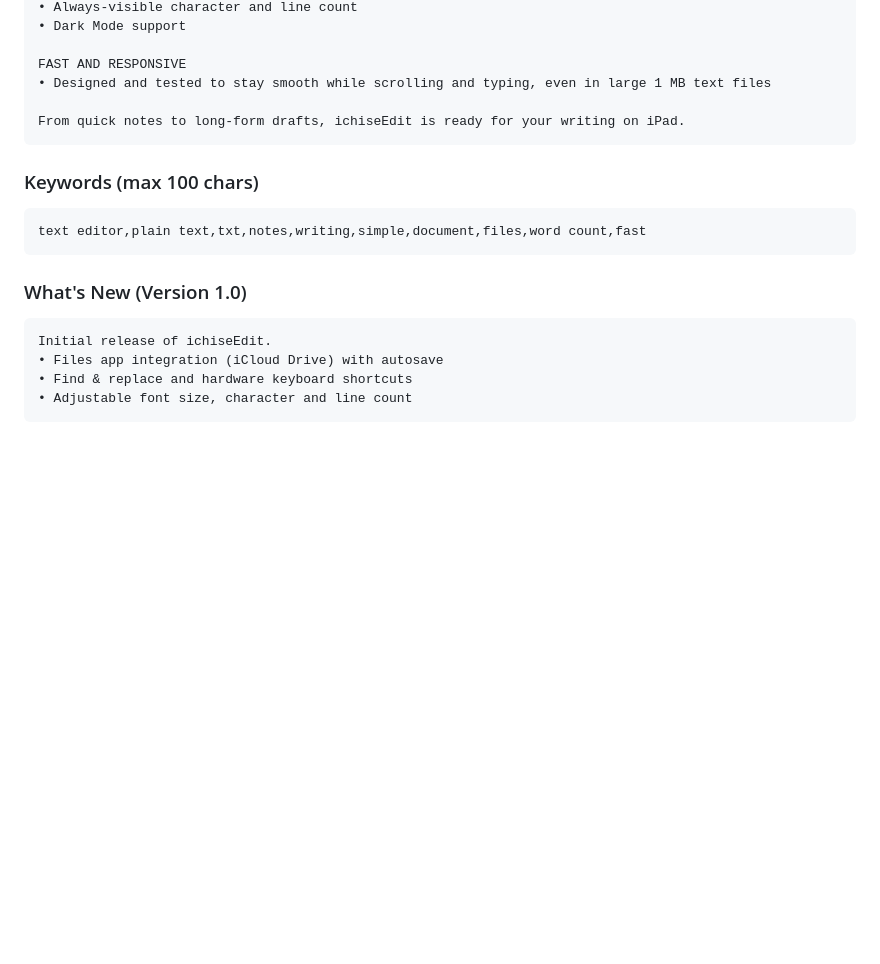
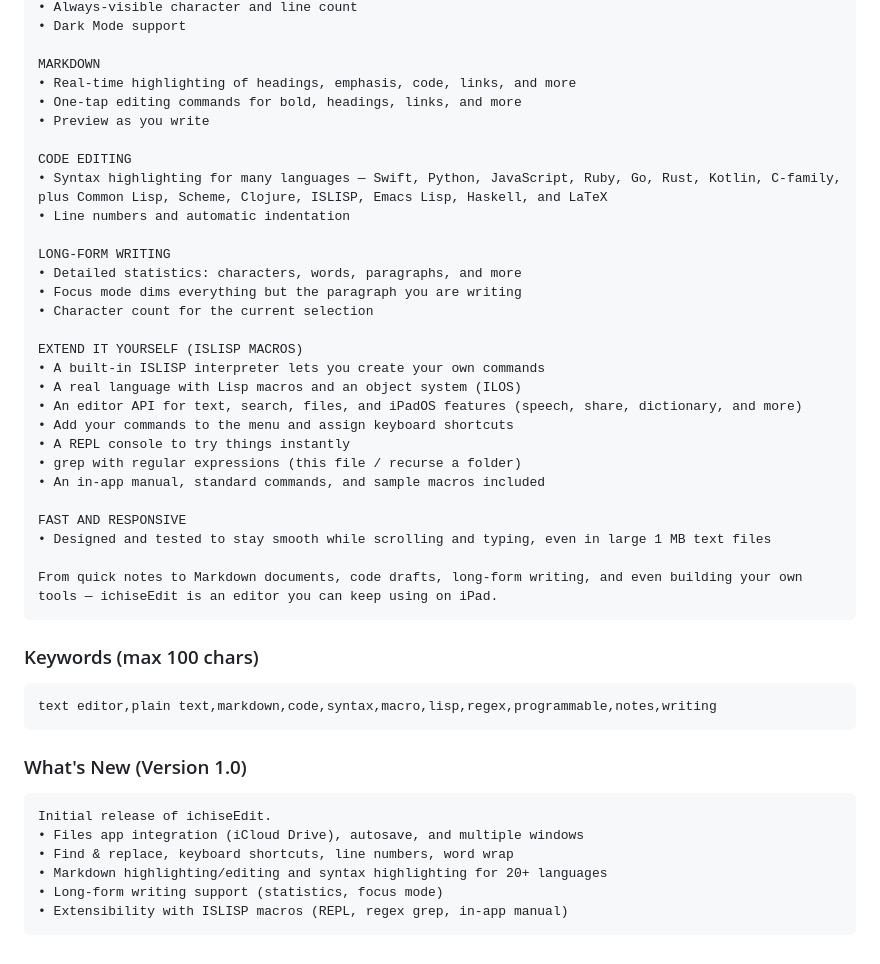
Before and after one commit to ichisemasashi/ipadTextEditor, a Markdown page: docs/appstore/app-store-metadata.md, the part around one of its changes. Drawn GitHub-style; blank space fills up the shorter version.

````diff
--- a/docs/appstore/app-store-metadata.md
+++ b/docs/appstore/app-store-metadata.md
@@ -123,23 +157,48 @@ EDITING FEATURES
 • Always-visible character and line count
 • Dark Mode support
+
+MARKDOWN
+• Real-time highlighting of headings, emphasis, code, links, and more
+• One-tap editing commands for bold, headings, links, and more
+• Preview as you write
+
+CODE EDITING
+• Syntax highlighting for many languages — Swift, Python, JavaScript, Ruby, Go, Rust, Kotlin, C-family, plus Common Lisp, Scheme, Clojure, ISLISP, Emacs Lisp, Haskell, and LaTeX
+• Line numbers and automatic indentation
+
+LONG-FORM WRITING
+• Detailed statistics: characters, words, paragraphs, and more
+• Focus mode dims everything but the paragraph you are writing
+• Character count for the current selection
+
+EXTEND IT YOURSELF (ISLISP MACROS)
+• A built-in ISLISP interpreter lets you create your own commands
+• A real language with Lisp macros and an object system (ILOS)
+• An editor API for text, search, files, and iPadOS features (speech, share, dictionary, and more)
+• Add your commands to the menu and assign keyboard shortcuts
+• A REPL console to try things instantly
+• grep with regular expressions (this file / recurse a folder)
+• An in-app manual, standard commands, and sample macros included
 
 FAST AND RESPONSIVE
 • Designed and tested to stay smooth while scrolling and typing, even in large 1 MB text files
 
-From quick notes to long-form drafts, ichiseEdit is ready for your writing on iPad.
+From quick notes to Markdown documents, code drafts, long-form writing, and even building your own tools — ichiseEdit is an editor you can keep using on iPad.
 ```
 
 ### Keywords (max 100 chars)
 
 ```
-text editor,plain text,txt,notes,writing,simple,document,files,word count,fast
+text editor,plain text,markdown,code,syntax,macro,lisp,regex,programmable,notes,writing
 ```
 
 ### What's New (Version 1.0)
 
 ```
 Initial release of ichiseEdit.
-• Files app integration (iCloud Drive) with autosave
-• Find & replace and hardware keyboard shortcuts
-• Adjustable font size, character and line count
+• Files app integration (iCloud Drive), autosave, and multiple windows
+• Find & replace, keyboard shortcuts, line numbers, word wrap
+• Markdown highlighting/editing and syntax highlighting for 20+ languages
+• Long-form writing support (statistics, focus mode)
+• Extensibility with ISLISP macros (REPL, regex grep, in-app manual)
 ```
````
Also changed, not shown: other parts of docs/appstore/app-store-metadata.md (+52 -18 lines).
